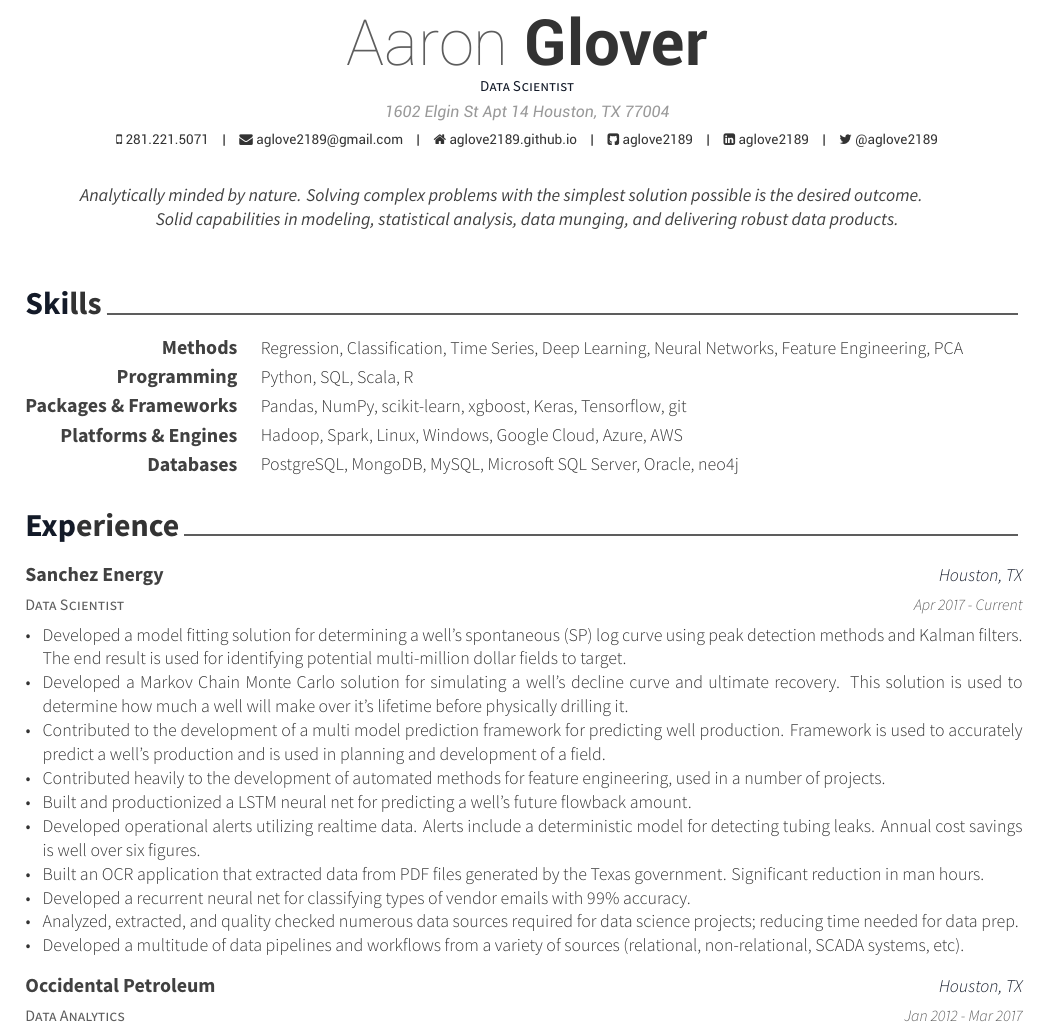
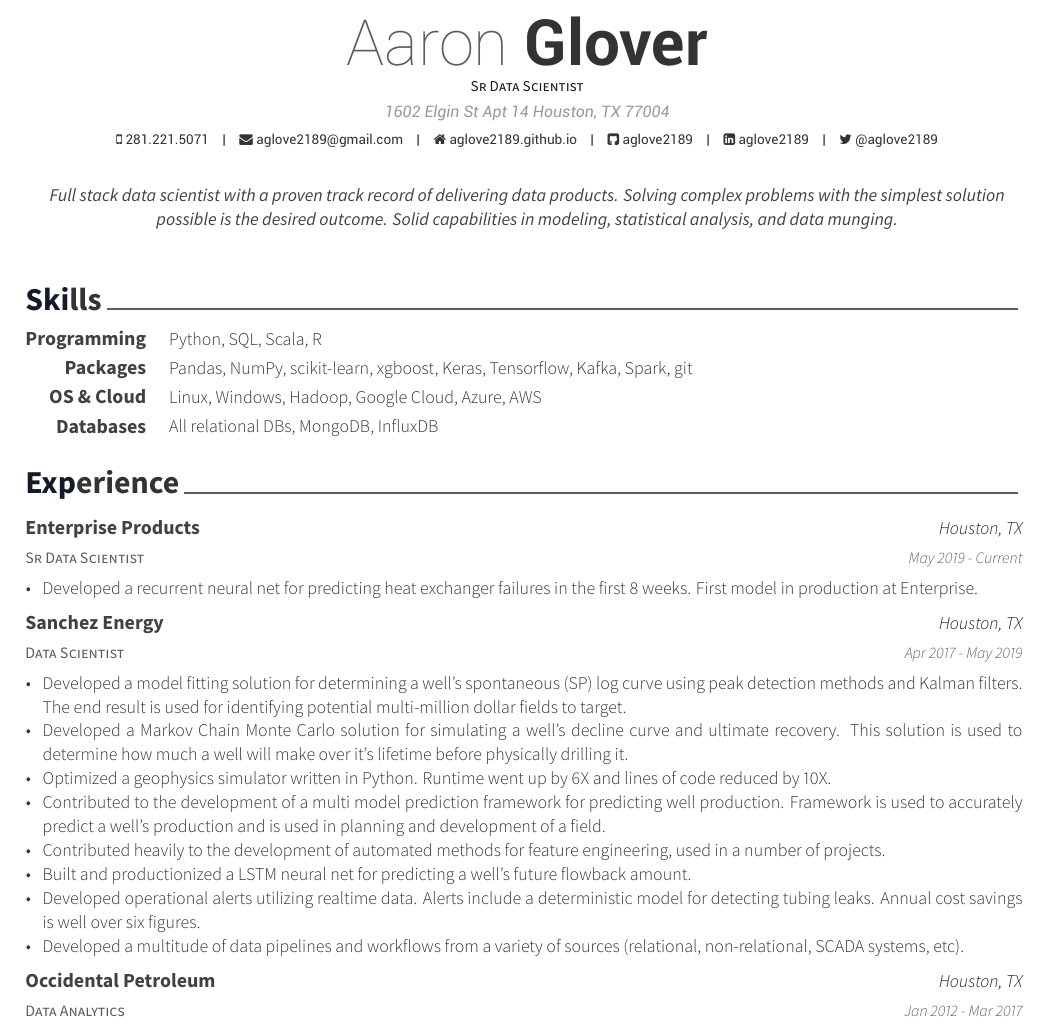
Before and after one commit to salimelawad/salimelawad.github.io, a LaTeX CV (cv/cv.tex, which reads cv/cv-sections/experience.tex, cv/cv-sections/skills.tex): part of the page, cut so that both start at the same text. The pictures show the PDF file cv/cv.pdf that the author committed with the source.

Commit message:
resume update

```diff
--- a/cv/cv-sections/experience.tex
+++ b/cv/cv-sections/experience.tex
@@ -13,25 +13,36 @@
 %------------------------------------------------
 
 \cventry
+{Sr Data Scientist} % Job title
+{Enterprise Products} % Organization
+{Houston, TX} % Location
+{May 2019 - Current} % Date(s)
+{ % Description(s) of tasks/responsibilities
+\begin{cvitems}
+\item {Developed a recurrent neural net for predicting heat exchanger failures in the first 8 weeks. First model in production at Enterprise.}
+\end{cvitems}
+}
+
+%------------------------------------------------
+
+\cventry
 {Data Scientist} % Job title
 {Sanchez Energy} % Organization
 {Houston, TX} % Location
-{Apr 2017 - Current} % Date(s)
+{Apr 2017 - May 2019} % Date(s)
 { % Description(s) of tasks/responsibilities
 \begin{cvitems}
 \item {Developed a model fitting solution for determining a well's spontaneous (SP) log curve using peak detection methods and Kalman filters.
         The end result is used for identifying potential multi-million dollar fields to target.}
 \item {Developed a Markov Chain Monte Carlo solution for simulating a well's decline curve and ultimate recovery.
         This solution is used to determine how much a well will make over it's lifetime before physically drilling it.}
+\item {Optimized a geophysics simulator written in Python. Runtime went up by 6X and lines of code reduced by 10X.}
 \item {Contributed to the development of a multi model prediction framework for predicting well production.
         Framework is used to accurately predict a well's production and is used in planning and development of a field.}
 \item {Contributed heavily to the development of automated methods for feature engineering, used in a number of projects.}
 \item {Built and productionized a LSTM neural net for predicting a well's future flowback amount.}
 \item {Developed operational alerts utilizing realtime data. Alerts include a deterministic model for detecting tubing leaks.
         Annual cost savings is well over six figures.}
-\item {Built an OCR application that extracted data from PDF files generated by the Texas government. Significant reduction in man hours.}
-\item {Developed a recurrent neural net for classifying types of vendor emails with 99\% accuracy.}
-\item {Analyzed, extracted, and quality checked numerous data sources required for data science projects; reducing time needed for data prep.}
 \item {Developed a multitude of data pipelines and workflows from a variety of sources (relational, non-relational, SCADA systems, etc).}
 \end{cvitems}
 }
--- a/cv/cv-sections/skills.tex
+++ b/cv/cv-sections/skills.tex
@@ -13,22 +13,19 @@
 %------------------------------------------------
 
 \cvskill
-{Methods}
-{Regression, Classification, Time Series, Deep Learning, Neural Networks, Feature Engineering, PCA}
-\cvskill
-{Programming} % Category
+{Programming}
 {Python, SQL, Scala, R}
 
 \cvskill
-{Packages \& Frameworks}
-{Pandas, NumPy, scikit-learn, xgboost, Keras, Tensorflow, git}
+{Packages}
+{Pandas, NumPy, scikit-learn, xgboost, Keras, Tensorflow, Kafka, Spark, git}
 
 \cvskill
-{Platforms \& Engines}
-{Hadoop, Spark, Linux, Windows, Google Cloud, Azure, AWS}
+{OS \& Cloud}
+{Linux, Windows, Hadoop, Google Cloud, Azure, AWS}
 
 \cvskill
 {Databases}
-{PostgreSQL, MongoDB, MySQL, Microsoft SQL Server, Oracle, neo4j}
+{All relational DBs, MongoDB, InfluxDB}
 
 \end{cvskills}
--- a/cv/cv.tex
+++ b/cv/cv.tex
@@ -55,18 +55,10 @@
 \homepage{aglove2189.github.io}
 \github{aglove2189}
 \linkedin{aglove2189}
-%\skype{skypeid}
-%\stackoverflow{SOid}{SOname}
 \twitter{@aglove2189}
-%\linkedin{linkedin name}
-%\reddit{reddit account}
-%\xing{xing name}
-%\extrainfo{test} % Other text you want to include on this line
 
-\position{Data Scientist} % Your expertise/fields
-\quote{Analytically minded by nature.
-Solving complex problems with the simplest solution possible is the desired outcome. \newline
-Solid capabilities in modeling, statistical analysis, data munging, and delivering robust data products.}
+\position{Sr Data Scientist}
+\quote{Full stack data scientist with a proven track record of delivering data products. Solving complex problems with the simplest solution possible is the desired outcome. Solid capabilities in modeling, statistical analysis, and data munging.}
 
 \makecvfooter{}{\today}{\thepage} % Specify the letter footer with 3 arguments: (<left>, <center>, <right>), leave any of these blank if they are not needed
 
```
Also changed, not shown: cv/cv.pdf, cv/cv-sections/experience.tex (1 more changed lines), cv/cv.tex (8 more changed lines), 1 other file.
